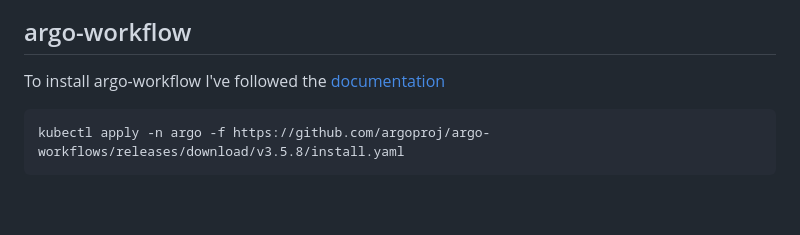
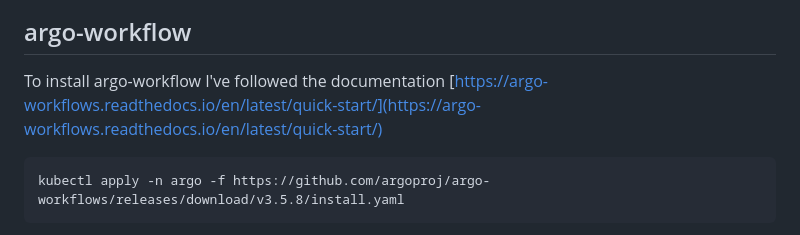
Before and after one commit to tbernacchi/microservices-bookstore-argo-workflow, a Markdown page: argo-workflow/README.md, the part around the change. Rendered like a GitHub page; blank space fills up the shorter version.

````diff
--- a/argo-workflow/README.md
+++ b/argo-workflow/README.md
@@ -4,7 +4,7 @@
 
 ## argo-workflow
 
-To install argo-workflow I've followed the [documentation](https://argo-workflows.readthedocs.io/en/latest/quick-start/)
+To install argo-workflow I've followed the documentation [https://argo-workflows.readthedocs.io/en/latest/quick-start/](https://argo-workflows.readthedocs.io/en/latest/quick-start/)
 
 ```
 kubectl apply -n argo -f https://github.com/argoproj/argo-workflows/releases/download/v3.5.8/install.yaml
````
